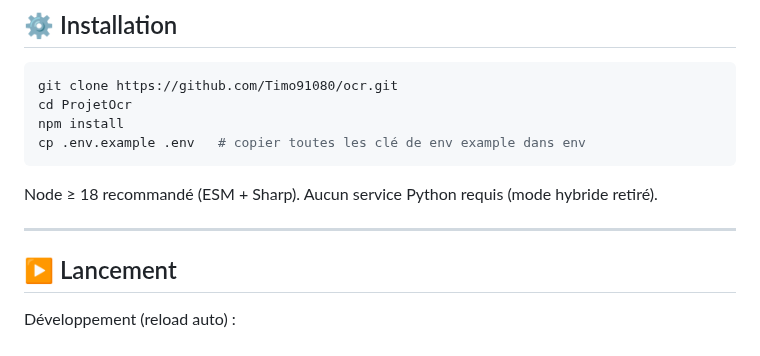
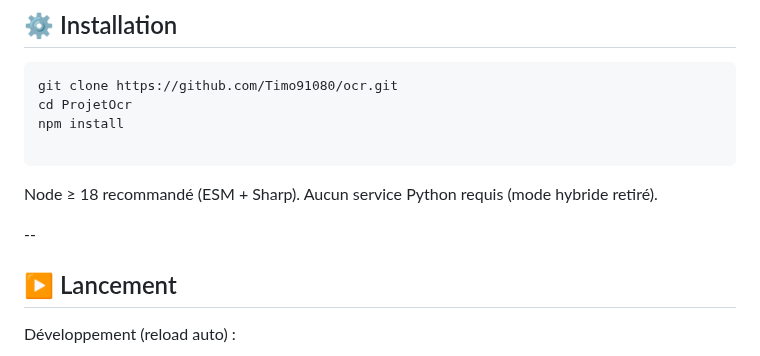
Before and after one commit to Timo91080/ocr, a Markdown page: ProjetOcr/README.md, the part around the change. Drawn GitHub-style.

Commit message:
chore: Remove .env.example file and update README instructions

````diff
--- a/ProjetOcr/README.md
+++ b/ProjetOcr/README.md
@@ -61,16 +61,12 @@ quality: { ocrConfidence, llmConfidence, overallConfidence, method }
 git clone https://github.com/Timo91080/ocr.git
 cd ProjetOcr
 npm install
-cp .env.example .env   # copier toutes les clé de env example dans env
+
 ```
 
 Node ≥ 18 recommandé (ESM + Sharp). Aucun service Python requis (mode hybride retiré).
 
----
-
-
-
-
+--
 
 ## ▶️ Lancement
 Développement (reload auto) :
````
